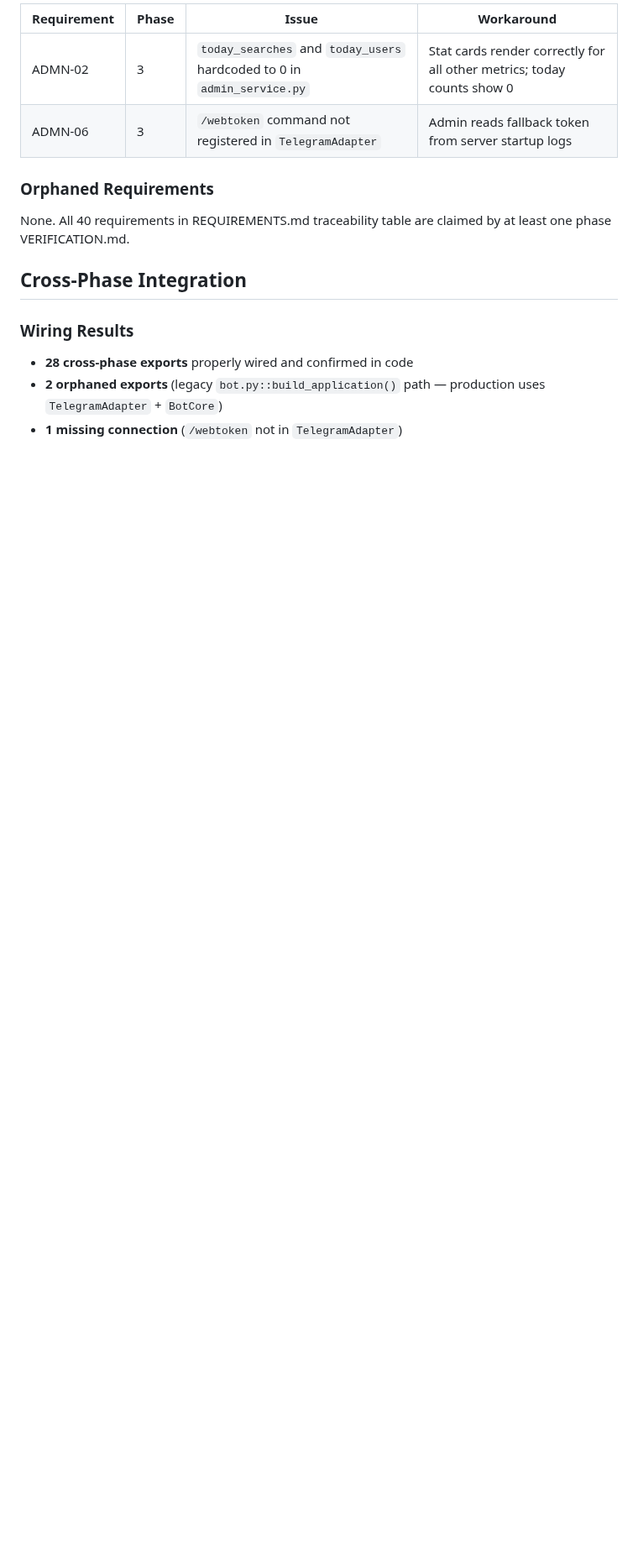
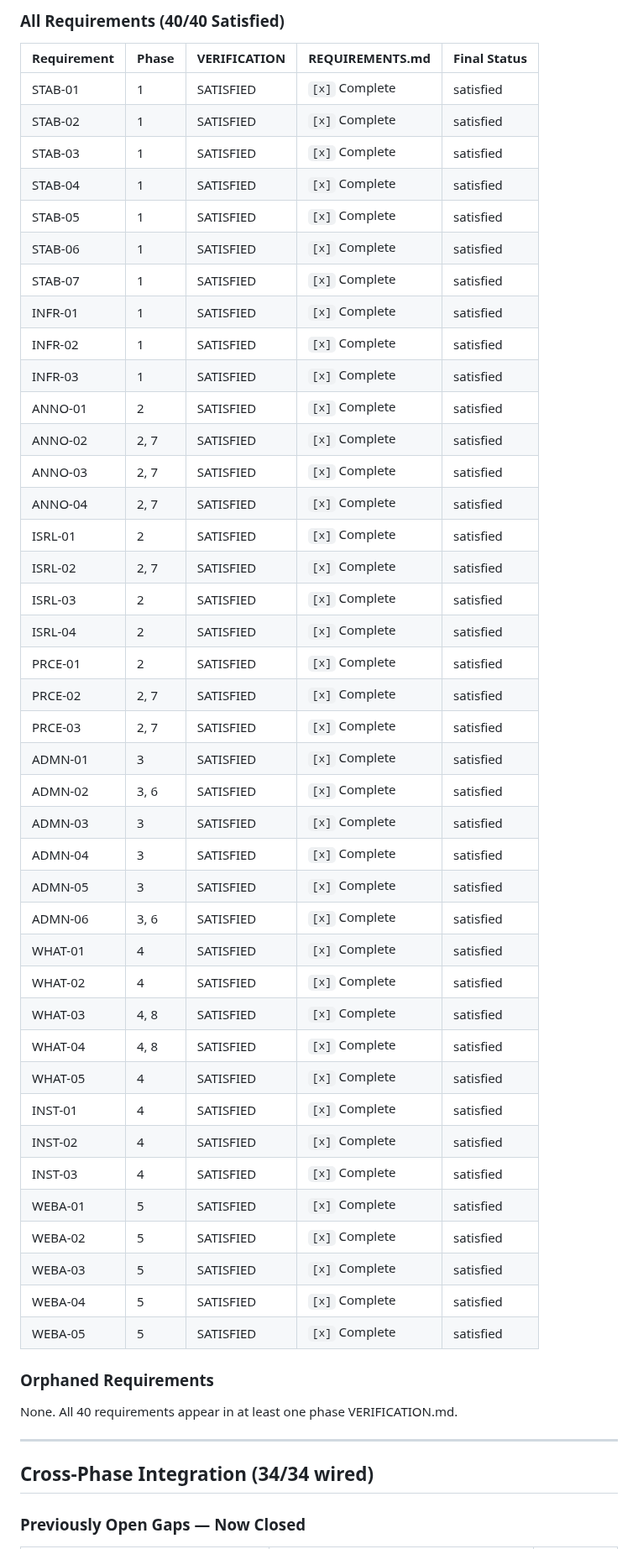
Before and after one commit to leonaffi-byte/amazon-photo-bot, a Markdown page: .planning/v1.0-MILESTONE-AUDIT.md, the part around one of its changes. Shown at 84% size. GitHub-like rendering; blank space fills up the shorter version.

```diff
--- a/.planning/v1.0-MILESTONE-AUDIT.md
+++ b/.planning/v1.0-MILESTONE-AUDIT.md
@@ -114,18 +87,56 @@ nyquist:
 
-| Requirement | Phase | Issue | Workaround |
-|-------------|-------|-------|------------|
-| ADMN-02 | 3 | `today_searches` and `today_users` hardcoded to 0 in `admin_service.py` | Stat cards render correctly for all other metrics; today counts show 0 |
-| ADMN-06 | 3 | `/webtoken` command not registered in `TelegramAdapter` | Admin reads fallback token from server startup logs |
+### All Requirements (40/40 Satisfied)
+
+| Requirement | Phase | VERIFICATION | REQUIREMENTS.md | Final Status |
+|-------------|-------|-------------|-----------------|--------------|
+| STAB-01 | 1 | SATISFIED | `[x]` Complete | satisfied |
+| STAB-02 | 1 | SATISFIED | `[x]` Complete | satisfied |
+| STAB-03 | 1 | SATISFIED | `[x]` Complete | satisfied |
+| STAB-04 | 1 | SATISFIED | `[x]` Complete | satisfied |
+| STAB-05 | 1 | SATISFIED | `[x]` Complete | satisfied |
+| STAB-06 | 1 | SATISFIED | `[x]` Complete | satisfied |
+| STAB-07 | 1 | SATISFIED | `[x]` Complete | satisfied |
+| INFR-01 | 1 | SATISFIED | `[x]` Complete | satisfied |
+| INFR-02 | 1 | SATISFIED | `[x]` Complete | satisfied |
+| INFR-03 | 1 | SATISFIED | `[x]` Complete | satisfied |
+| ANNO-01 | 2 | SATISFIED | `[x]` Complete | satisfied |
+| ANNO-02 | 2, 7 | SATISFIED | `[x]` Complete | satisfied |
+| ANNO-03 | 2, 7 | SATISFIED | `[x]` Complete | satisfied |
+| ANNO-04 | 2, 7 | SATISFIED | `[x]` Complete | satisfied |
+| ISRL-01 | 2 | SATISFIED | `[x]` Complete | satisfied |
+| ISRL-02 | 2, 7 | SATISFIED | `[x]` Complete | satisfied |
+| ISRL-03 | 2 | SATISFIED | `[x]` Complete | satisfied |
+| ISRL-04 | 2 | SATISFIED | `[x]` Complete | satisfied |
+| PRCE-01 | 2 | SATISFIED | `[x]` Complete | satisfied |
+| PRCE-02 | 2, 7 | SATISFIED | `[x]` Complete | satisfied |
+| PRCE-03 | 2, 7 | SATISFIED | `[x]` Complete | satisfied |
+| ADMN-01 | 3 | SATISFIED | `[x]` Complete | satisfied |
+| ADMN-02 | 3, 6 | SATISFIED | `[x]` Complete | satisfied |
+| ADMN-03 | 3 | SATISFIED | `[x]` Complete | satisfied |
+| ADMN-04 | 3 | SATISFIED | `[x]` Complete | satisfied |
+| ADMN-05 | 3 | SATISFIED | `[x]` Complete | satisfied |
+| ADMN-06 | 3, 6 | SATISFIED | `[x]` Complete | satisfied |
+| WHAT-01 | 4 | SATISFIED | `[x]` Complete | satisfied |
+| WHAT-02 | 4 | SATISFIED | `[x]` Complete | satisfied |
+| WHAT-03 | 4, 8 | SATISFIED | `[x]` Complete | satisfied |
+| WHAT-04 | 4, 8 | SATISFIED | `[x]` Complete | satisfied |
+| WHAT-05 | 4 | SATISFIED | `[x]` Complete | satisfied |
+| INST-01 | 4 | SATISFIED | `[x]` Complete | satisfied |
+| INST-02 | 4 | SATISFIED | `[x]` Complete | satisfied |
+| INST-03 | 4 | SATISFIED | `[x]` Complete | satisfied |
+| WEBA-01 | 5 | SATISFIED | `[x]` Complete | satisfied |
+| WEBA-02 | 5 | SATISFIED | `[x]` Complete | satisfied |
+| WEBA-03 | 5 | SATISFIED | `[x]` Complete | satisfied |
+| WEBA-04 | 5 | SATISFIED | `[x]` Complete | satisfied |
+| WEBA-05 | 5 | SATISFIED | `[x]` Complete | satisfied |
 
 ### Orphaned Requirements
 
-None. All 40 requirements in REQUIREMENTS.md traceability table are claimed by at least one phase VERIFICATION.md.
+None. All 40 requirements appear in at least one phase VERIFICATION.md.
 
-## Cross-Phase Integration
+---
 
-### Wiring Results
+## Cross-Phase Integration (34/34 wired)
 
-- **28 cross-phase exports** properly wired and confirmed in code
-- **2 orphaned exports** (legacy `bot.py::build_application()` path — production uses `TelegramAdapter` + `BotCore`)
-- **1 missing connection** (`/webtoken` not in `TelegramAdapter`)
+### Previously Open Gaps — Now Closed
 
```
Also changed, not shown: other parts of .planning/v1.0-MILESTONE-AUDIT.md (+110 -113 lines).
